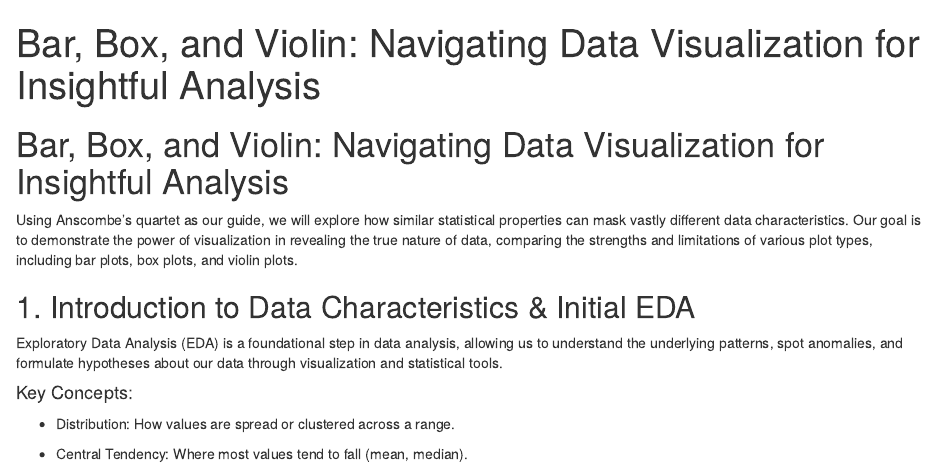
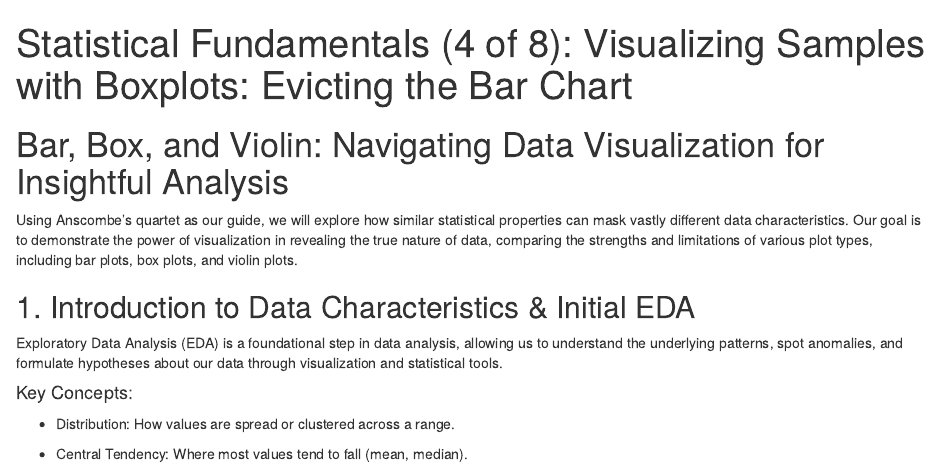
Before and after one commit to csc-ubc-okanagan/workshops, an R Markdown document (guides/stat_fundamentals/Bar_Box_and_Violin_Navigating_Data_Visualization_for_Insightful_Analysis.rmd): the page in a window 1100 px wide, from its top. Rendered offline with R 4.5, knitr and Pandoc, with nearby package versions; code that draws random numbers runs with fixed seeds of ours.

Commit message:
rename lecture 4

```diff
--- a/guides/stat_fundamentals/Bar_Box_and_Violin_Navigating_Data_Visualization_for_Insightful_Analysis.rmd
+++ b/guides/stat_fundamentals/Bar_Box_and_Violin_Navigating_Data_Visualization_for_Insightful_Analysis.rmd
@@ -1,5 +1,5 @@
 ---
-title: 'Bar, Box, and Violin: Navigating Data Visualization for Insightful Analysis'
+title: 'Statistical Fundamentals (4 of 8): Visualizing Samples with Boxplots: Evicting the Bar Chart'
 output:
   html_document:
     keep_md: yes
```
